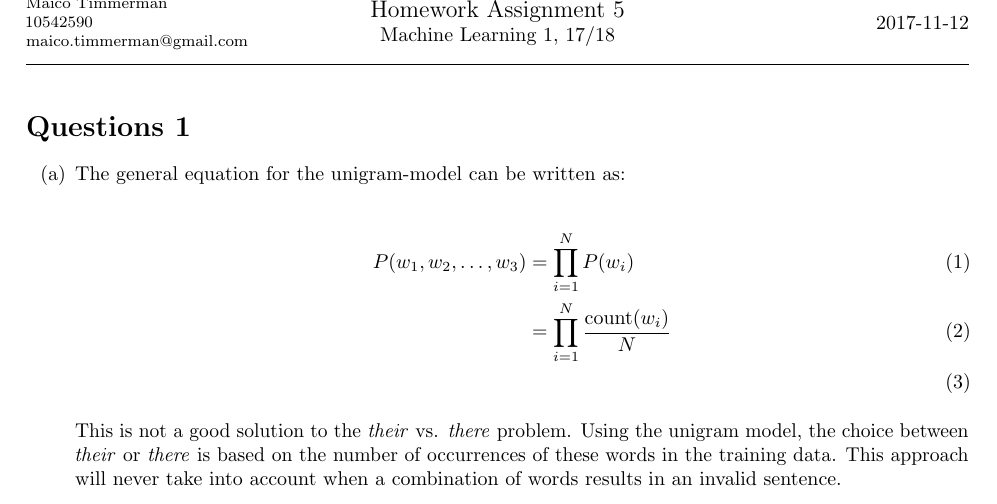
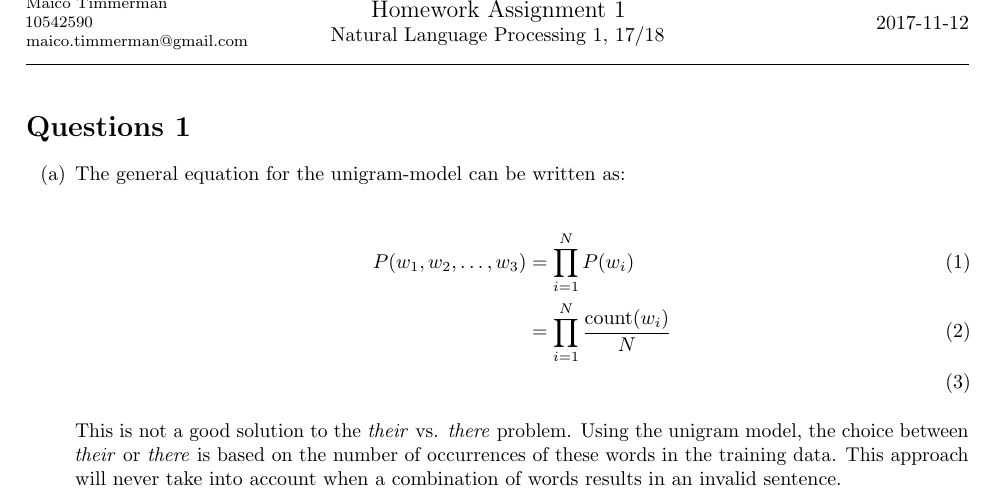
Before and after one commit to MaicoTimmerman/uva_natural_language_processing_1, a LaTeX document (ex1/main.tex): part of page 1 of 2, cut so that both start at the same text. Compiled offline with pdfLaTeX.

Commit message:
Fixed course header for homework 1

```diff
--- a/ex1/main.tex
+++ b/ex1/main.tex
@@ -19,9 +19,9 @@
 \begin{minipage}{0.4\textwidth}
     \centering
     \large
-    Homework Assignment 5\\
+    Homework Assignment 1\\
     \normalsize
-    Machine Learning 1, 17/18\\
+    Natural Language Processing 1, 17/18\\
 \end{minipage}
 \begin{minipage}{0.295\textwidth}
     \raggedleft
```
Also changed, not shown: ex1/homework1_timmerman.pdf.
